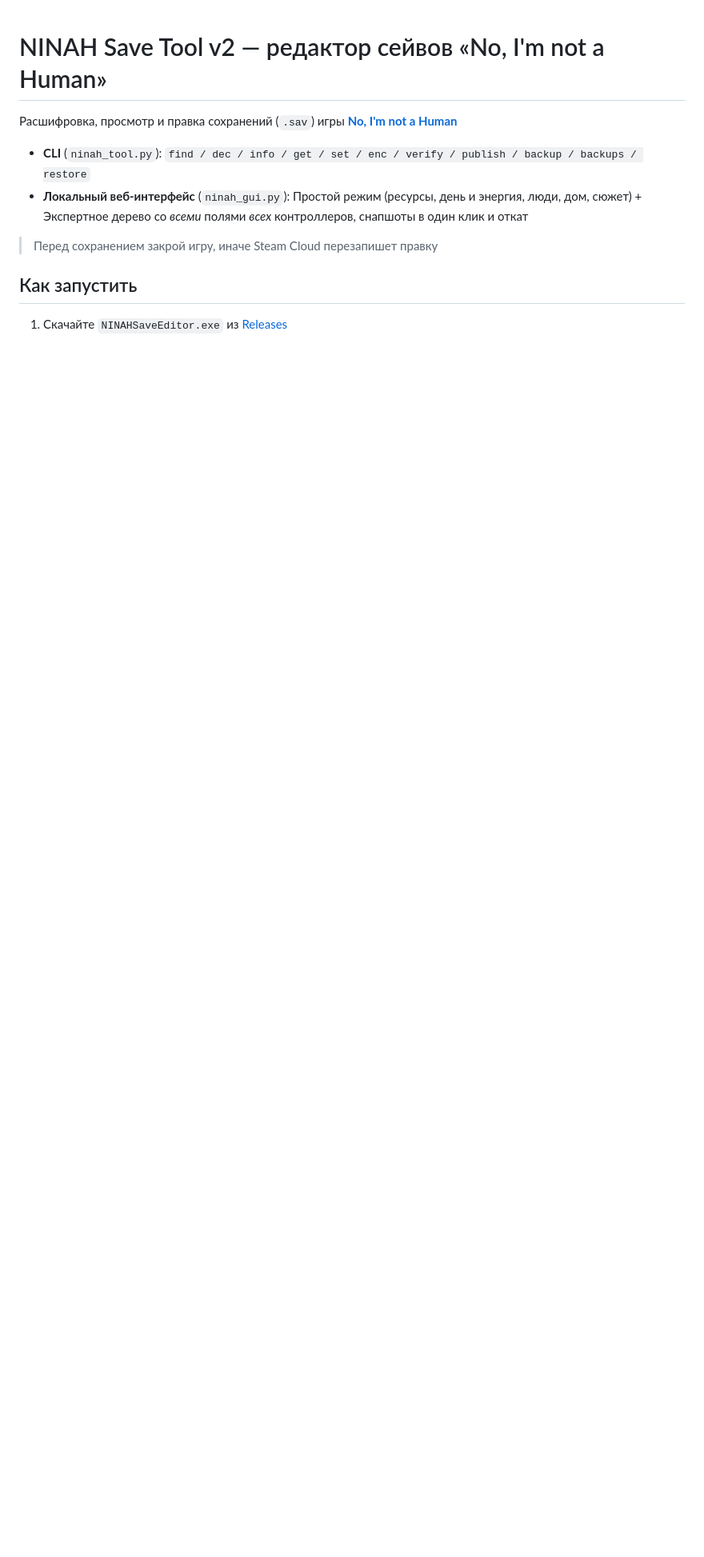
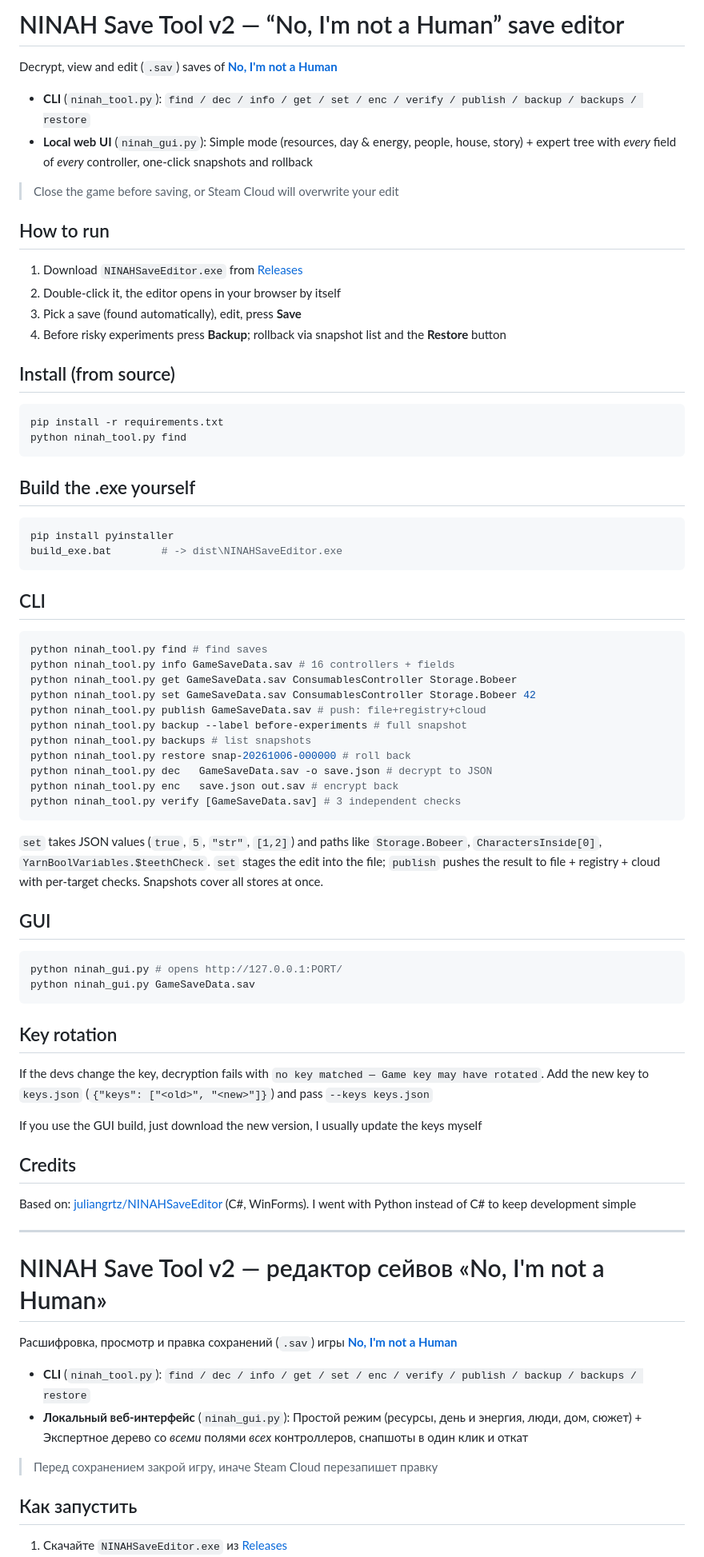
Before and after one commit to HYBAS22/ninah-save-editor-v2, a Markdown page: README.md, the part around the change. Shown at 80% size. Drawn GitHub-style; blank space fills up the shorter version.

Commit message:
Decided to combine both README

````diff
--- a/README.md
+++ b/README.md
@@ -1,3 +1,82 @@
+# NINAH Save Tool v2 — “No, I'm not a Human” save editor
+
+Decrypt, view and edit (`.sav`) saves of
+**[No, I'm not a Human](https://store.steampowered.com/app/3180070/No_Im_not_a_Human/)**
+
+- **CLI** (`ninah_tool.py`): `find / dec / info / get / set / enc / verify / publish / backup / backups / restore`
+- **Local web UI** (`ninah_gui.py`):
+  Simple mode (resources, day & energy, people, house, story) +
+  expert tree with *every* field of *every* controller, one-click snapshots
+  and rollback
+
+> Close the game before saving, or Steam Cloud will overwrite your edit
+
+## How to run
+
+1. Download `NINAHSaveEditor.exe` from [Releases](../../releases)
+2. Double-click it, the editor opens in your browser by itself
+3. Pick a save (found automatically), edit, press **Save**
+4. Before risky experiments press **Backup**; rollback via snapshot list
+   and the **Restore** button
+
+## Install (from source)
+
+```powershell
+pip install -r requirements.txt
+python ninah_tool.py find
+```
+
+## Build the .exe yourself
+
+```powershell
+pip install pyinstaller
+build_exe.bat        # -> dist\NINAHSaveEditor.exe
+```
+
+## CLI
+
+```powershell
+python ninah_tool.py find # find saves
+python ninah_tool.py info GameSaveData.sav # 16 controllers + fields
+python ninah_tool.py get GameSaveData.sav ConsumablesController Storage.Bobeer
+python ninah_tool.py set GameSaveData.sav ConsumablesController Storage.Bobeer 42
+python ninah_tool.py publish GameSaveData.sav # push: file+registry+cloud
+python ninah_tool.py backup --label before-experiments # full snapshot
+python ninah_tool.py backups # list snapshots
+python ninah_tool.py restore snap-20261006-000000 # roll back
+python ninah_tool.py dec   GameSaveData.sav -o save.json # decrypt to JSON
+python ninah_tool.py enc   save.json out.sav # encrypt back
+python ninah_tool.py verify [GameSaveData.sav] # 3 independent checks
+```
+
+`set` takes JSON values (`true`, `5`, `"str"`, `[1,2]`) and paths like
+`Storage.Bobeer`, `CharactersInside[0]`, `YarnBoolVariables.$teethCheck`.
+`set` stages the edit into the file; `publish` pushes the result to file +
+registry + cloud with per-target checks. Snapshots cover all stores at once.
+
+## GUI
+
+```powershell
+python ninah_gui.py # opens http://127.0.0.1:PORT/
+python ninah_gui.py GameSaveData.sav
+```
+
+## Key rotation
+
+If the devs change the key, decryption fails with
+`no key matched — Game key may have rotated`.
+Add the new key to `keys.json` (`{"keys": ["<old>", "<new>"]}`) and pass
+`--keys keys.json`
+
+If you use the GUI build, just download the new version, I usually update the keys myself
+
+## Credits
+
+Based on: [juliangrtz/NINAHSaveEditor](https://github.com/juliangrtz/NINAHSaveEditor)
+(C#, WinForms). I went with Python instead of C# to keep development simple
+
+---
+
 # NINAH Save Tool v2 — редактор сейвов «No, I'm not a Human»
 
 Расшифровка, просмотр и правка сохранений (`.sav`) игры
````
